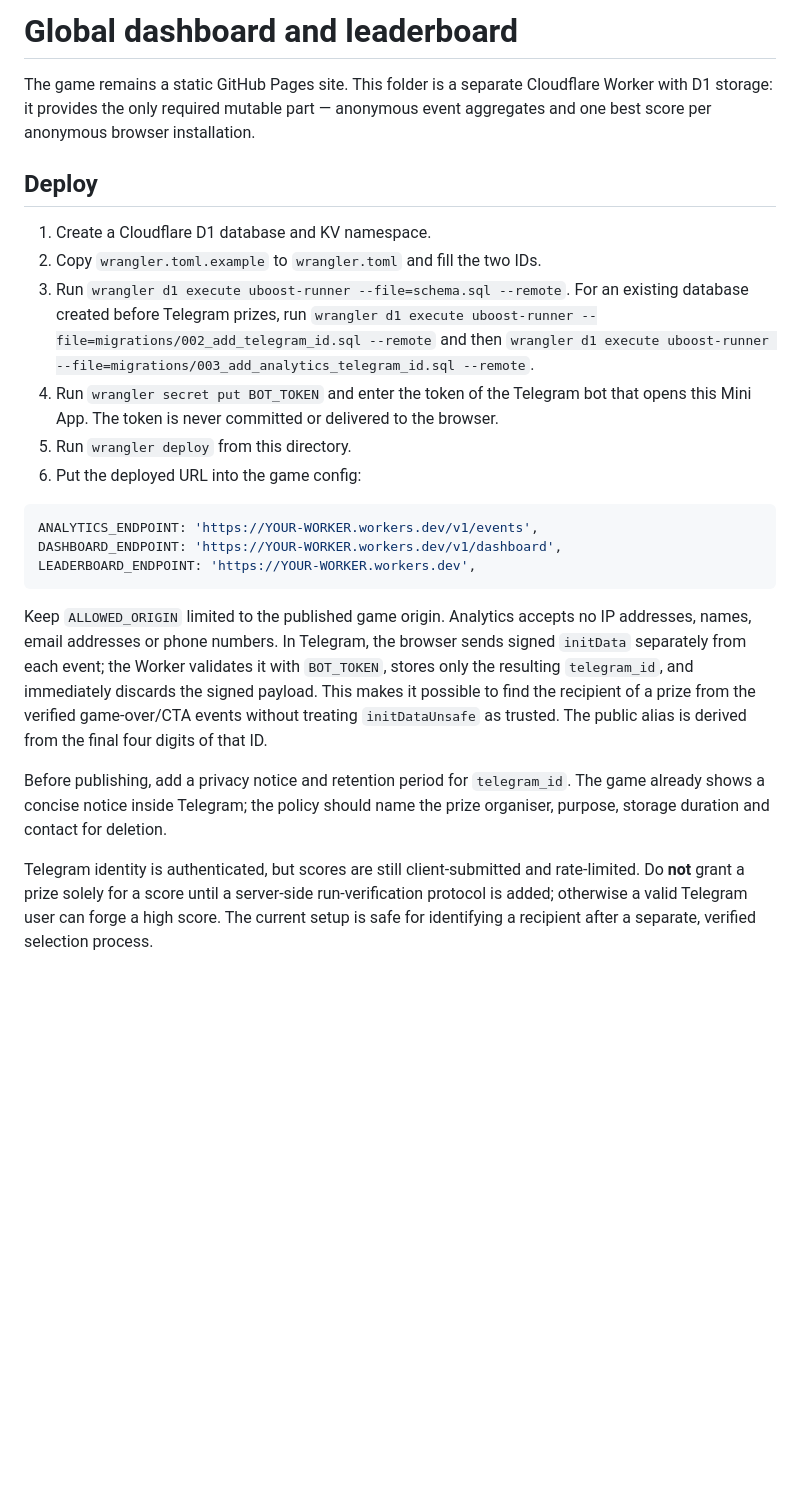
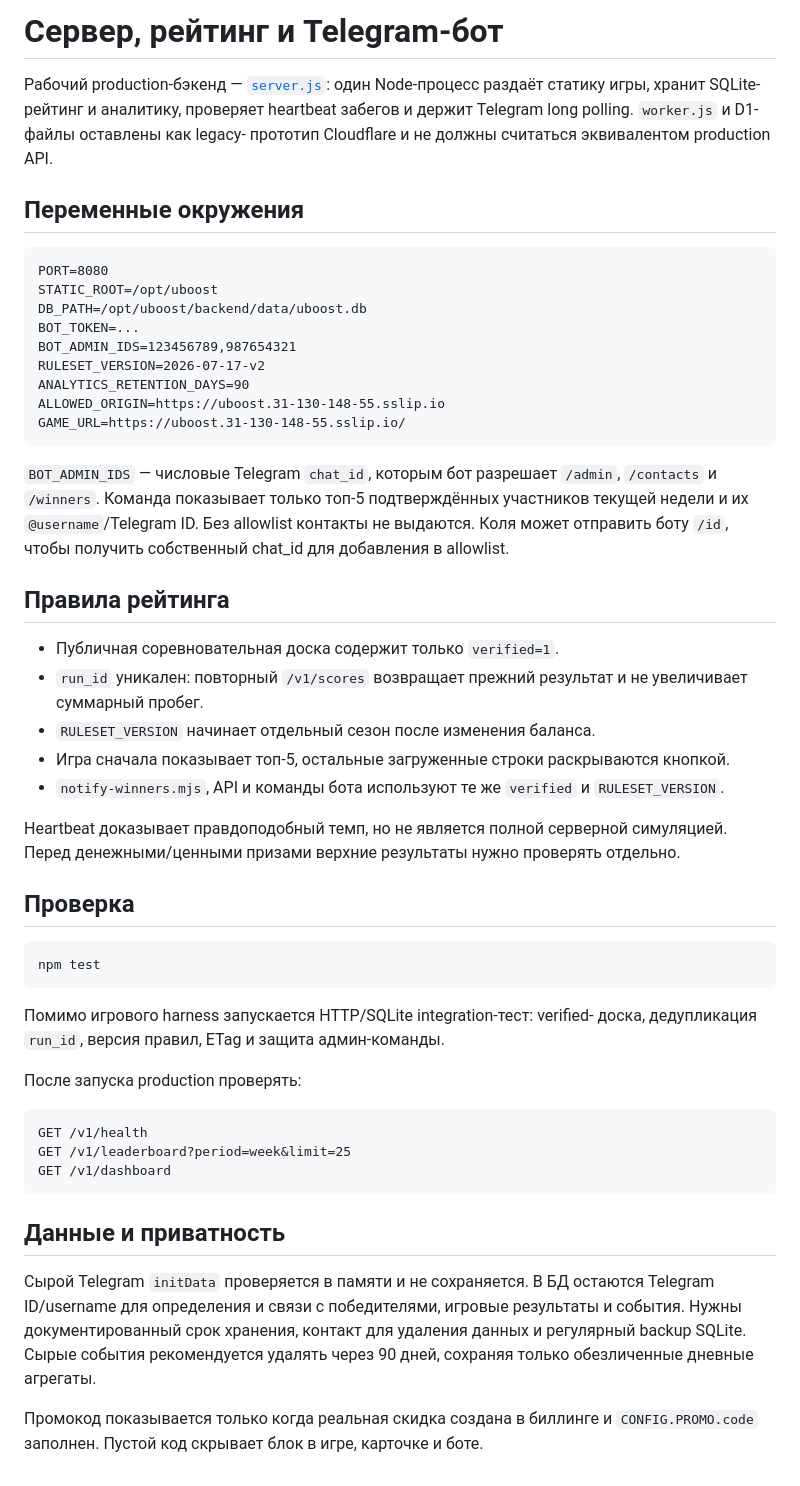
Before and after one commit to deprav1/uboost-runner, a Markdown page: backend/README.md, the part around the change. GitHub-like rendering; blank space fills up the shorter version.

````diff
--- a/backend/README.md
+++ b/backend/README.md
@@ -1,42 +1,69 @@
-# Global dashboard and leaderboard
+# Сервер, рейтинг и Telegram-бот
 
-The game remains a static GitHub Pages site. This folder is a separate Cloudflare
-Worker with D1 storage: it provides the only required mutable part — anonymous
-event aggregates and one best score per anonymous browser installation.
+Рабочий production-бэкенд — [`server.js`](server.js): один Node-процесс раздаёт
+статику игры, хранит SQLite-рейтинг и аналитику, проверяет heartbeat забегов и
+держит Telegram long polling. `worker.js` и D1-файлы оставлены как legacy-
+прототип Cloudflare и не должны считаться эквивалентом production API.
 
-## Deploy
+## Переменные окружения
 
-1. Create a Cloudflare D1 database and KV namespace.
-2. Copy `wrangler.toml.example` to `wrangler.toml` and fill the two IDs.
-3. Run `wrangler d1 execute uboost-runner --file=schema.sql --remote`.
-   For an existing database created before Telegram prizes, run
-   `wrangler d1 execute uboost-runner --file=migrations/002_add_telegram_id.sql --remote`
-   and then `wrangler d1 execute uboost-runner --file=migrations/003_add_analytics_telegram_id.sql --remote`.
-4. Run `wrangler secret put BOT_TOKEN` and enter the token of the Telegram bot
-   that opens this Mini App. The token is never committed or delivered to the browser.
-5. Run `wrangler deploy` from this directory.
-5. Put the deployed URL into the game config:
-
-```js
-ANALYTICS_ENDPOINT: 'https://YOUR-WORKER.workers.dev/v1/events',
-DASHBOARD_ENDPOINT: 'https://YOUR-WORKER.workers.dev/v1/dashboard',
-LEADERBOARD_ENDPOINT: 'https://YOUR-WORKER.workers.dev',
+```text
+PORT=8080
+STATIC_ROOT=/opt/uboost
+DB_PATH=/opt/uboost/backend/data/uboost.db
+BOT_TOKEN=...
+BOT_ADMIN_IDS=123456789,987654321
+RULESET_VERSION=2026-07-17-v2
+ANALYTICS_RETENTION_DAYS=90
+ALLOWED_ORIGIN=https://uboost.31-130-148-55.sslip.io
+GAME_URL=https://uboost.31-130-148-55.sslip.io/
 ```
 
-Keep `ALLOWED_ORIGIN` limited to the published game origin. Analytics accepts no
-IP addresses, names, email addresses or phone numbers. In Telegram, the browser
-sends signed `initData` separately from each event; the Worker validates it with
-`BOT_TOKEN`, stores only the resulting `telegram_id`, and immediately discards
-the signed payload. This makes it possible to find the recipient of a prize from
-the verified game-over/CTA events without treating `initDataUnsafe` as trusted.
-The public alias is derived from the final four digits of that ID.
+`BOT_ADMIN_IDS` — числовые Telegram `chat_id`, которым бот разрешает `/admin`,
+`/contacts` и `/winners`. Команда показывает только топ-5 подтверждённых
+участников текущей недели и их `@username`/Telegram ID. Без allowlist контакты
+не выдаются. Коля может отправить боту `/id`, чтобы получить собственный chat_id
+для добавления в allowlist.
 
-Before publishing, add a privacy notice and retention period for `telegram_id`.
-The game already shows a concise notice inside Telegram; the policy should name
-the prize organiser, purpose, storage duration and contact for deletion.
+## Правила рейтинга
 
-Telegram identity is authenticated, but scores are still client-submitted and
-rate-limited. Do **not** grant a prize solely for a score until a server-side
-run-verification protocol is added; otherwise a valid Telegram user can forge a
-high score. The current setup is safe for identifying a recipient after a
-separate, verified selection process.
+- Публичная соревновательная доска содержит только `verified=1`.
+- `run_id` уникален: повторный `/v1/scores` возвращает прежний результат и не
+  увеличивает суммарный пробег.
+- `RULESET_VERSION` начинает отдельный сезон после изменения баланса.
+- Игра сначала показывает топ-5, остальные загруженные строки раскрываются
+  кнопкой.
+- `notify-winners.mjs`, API и команды бота используют те же `verified` и
+  `RULESET_VERSION`.
+
+Heartbeat доказывает правдоподобный темп, но не является полной серверной
+симуляцией. Перед денежными/ценными призами верхние результаты нужно проверять
+отдельно.
+
+## Проверка
+
+```powershell
+npm test
+```
+
+Помимо игрового harness запускается HTTP/SQLite integration-тест: verified-
+доска, дедупликация `run_id`, версия правил, ETag и защита админ-команды.
+
+После запуска production проверять:
+
+```text
+GET /v1/health
+GET /v1/leaderboard?period=week&limit=25
+GET /v1/dashboard
+```
+
+## Данные и приватность
+
+Сырой Telegram `initData` проверяется в памяти и не сохраняется. В БД остаются
+Telegram ID/username для определения и связи с победителями, игровые результаты
+и события. Нужны документированный срок хранения, контакт для удаления данных и
+регулярный backup SQLite. Сырые события рекомендуется удалять через 90 дней,
+сохраняя только обезличенные дневные агрегаты.
+
+Промокод показывается только когда реальная скидка создана в биллинге и
+`CONFIG.PROMO.code` заполнен. Пустой код скрывает блок в игре, карточке и боте.
````
Also changed, not shown: CLAUDE.md (+6 -0 lines), README.md (+7 -6 lines), preview/share-card.png, 14 other files.
